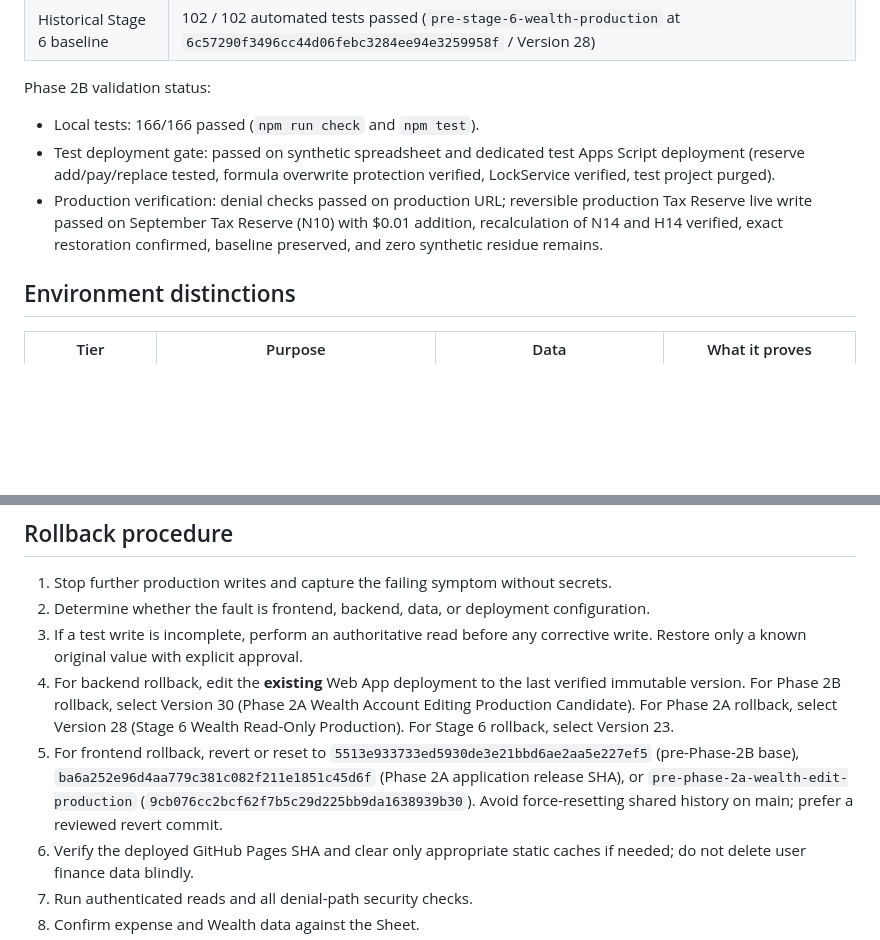
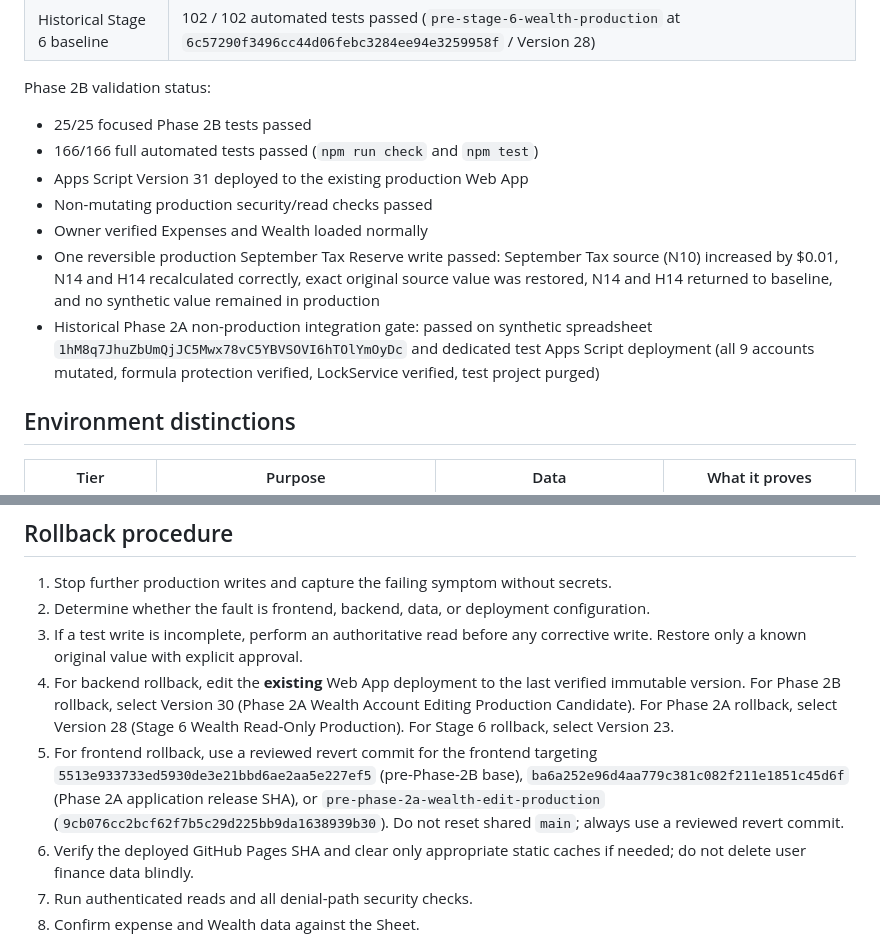
Before and after one commit to Geng-Geng8/personal-finance-assets, a Markdown page: docs/07_Release_and_Testing_Playbook.md, 2 parts joined by grey strips. GitHub-like rendering; blank space fills up the shorter version.

Commit message:
docs(wealth): correct Phase 2B validation record and rollback guidance

```diff
--- a/docs/07_Release_and_Testing_Playbook.md
+++ b/docs/07_Release_and_Testing_Playbook.md
@@ -21,9 +21,13 @@ Last Updated: 2026-09-03
 | Historical Stage 6 baseline | 102 / 102 automated tests passed (`pre-stage-6-wealth-production` at `6c57290f3496cc44d06febc3284ee94e3259958f` / Version 28) |
 
 Phase 2B validation status:
-- Local tests: 166/166 passed (`npm run check` and `npm test`).
-- Test deployment gate: passed on synthetic spreadsheet and dedicated test Apps Script deployment (reserve add/pay/replace tested, formula overwrite protection verified, LockService verified, test project purged).
-- Production verification: denial checks passed on production URL; reversible production Tax Reserve live write passed on September Tax Reserve (N10) with $0.01 addition, recalculation of N14 and H14 verified, exact restoration confirmed, baseline preserved, and zero synthetic residue remains.
+- 25/25 focused Phase 2B tests passed
+- 166/166 full automated tests passed (`npm run check` and `npm test`)
+- Apps Script Version 31 deployed to the existing production Web App
+- Non-mutating production security/read checks passed
+- Owner verified Expenses and Wealth loaded normally
+- One reversible production September Tax Reserve write passed: September Tax source (N10) increased by $0.01, N14 and H14 recalculated correctly, exact original source value was restored, N14 and H14 returned to baseline, and no synthetic value remained in production
+- Historical Phase 2A non-production integration gate: passed on synthetic spreadsheet `1hM8q7JhuZbUmQjJC5Mwx78vC5YBVSOVI6hTOlYmOyDc` and dedicated test Apps Script deployment (all 9 accounts mutated, formula protection verified, LockService verified, test project purged)
 
 ## Environment distinctions
 
@@ -156,7 +160,7 @@ Before production approval, verify:
 2. Determine whether the fault is frontend, backend, data, or deployment configuration.
 3. If a test write is incomplete, perform an authoritative read before any corrective write. Restore only a known original value with explicit approval.
 4. For backend rollback, edit the **existing** Web App deployment to the last verified immutable version. For Phase 2B rollback, select Version 30 (Phase 2A Wealth Account Editing Production Candidate). For Phase 2A rollback, select Version 28 (Stage 6 Wealth Read-Only Production). For Stage 6 rollback, select Version 23.
-5. For frontend rollback, revert or reset to `5513e933733ed5930de3e21bbd6ae2aa5e227ef5` (pre-Phase-2B base), `ba6a252e96d4aa779c381c082f211e1851c45d6f` (Phase 2A application release SHA), or `pre-phase-2a-wealth-edit-production` (`9cb076cc2bcf62f7b5c29d225bb9da1638939b30`). Avoid force-resetting shared history on main; prefer a reviewed revert commit.
+5. For frontend rollback, use a reviewed revert commit for the frontend targeting `5513e933733ed5930de3e21bbd6ae2aa5e227ef5` (pre-Phase-2B base), `ba6a252e96d4aa779c381c082f211e1851c45d6f` (Phase 2A application release SHA), or `pre-phase-2a-wealth-edit-production` (`9cb076cc2bcf62f7b5c29d225bb9da1638939b30`). Do not reset shared `main`; always use a reviewed revert commit.
 6. Verify the deployed GitHub Pages SHA and clear only appropriate static caches if needed; do not delete user finance data blindly.
 7. Run authenticated reads and all denial-path security checks.
 8. Confirm expense and Wealth data against the Sheet.
```
Also changed, not shown: docs/01_Personal_Finance_App_Technical_Handover_CURRENT.md (+13 -4 lines).
